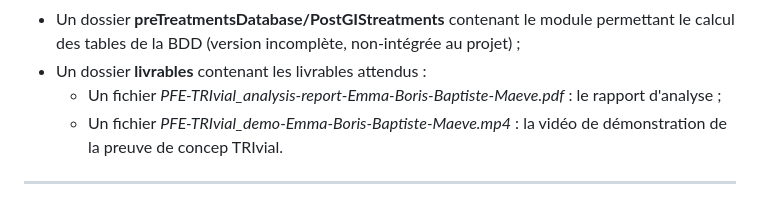
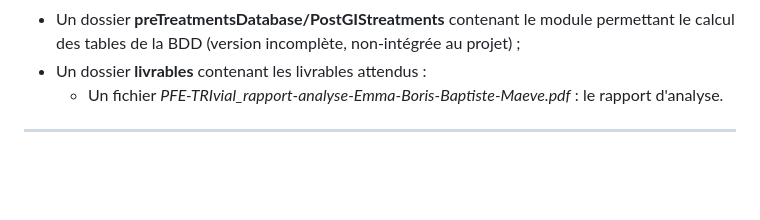
Before and after one commit to Bmaeve/TRIvial, a Markdown page: ManuelUtilisation.md, the part around the change. GitHub-like rendering; blank space fills up the shorter version.

```diff
--- a/ManuelUtilisation.md
+++ b/ManuelUtilisation.md
@@ -142,6 +142,5 @@ Vous trouverez ci-dessous une liste de tous les fichiers, documents et sous-doss
 + Un fichier *docker-compose.yml* permettant d'orchester les conteneurs du Docker et ses images (ensemble des ressources et services nécessaires à la réalisation de la solution) ;
 + Un dossier **preTreatmentsDatabase/PostGIStreatments** contenant le module permettant le calcul des tables de la BDD (version incomplète, non-intégrée au projet) ;
 + Un dossier **livrables** contenant les livrables attendus :
-    + Un fichier *PFE-TRIvial_analysis-report-Emma-Boris-Baptiste-Maeve.pdf* : le rapport d'analyse ;
-    + Un fichier *PFE-TRIvial_demo-Emma-Boris-Baptiste-Maeve.mp4* : la vidéo de démonstration de la preuve de concep TRIvial.
+    + Un fichier *PFE-TRIvial_rapport-analyse-Emma-Boris-Baptiste-Maeve.pdf* : le rapport d'analyse.
 ***
```
